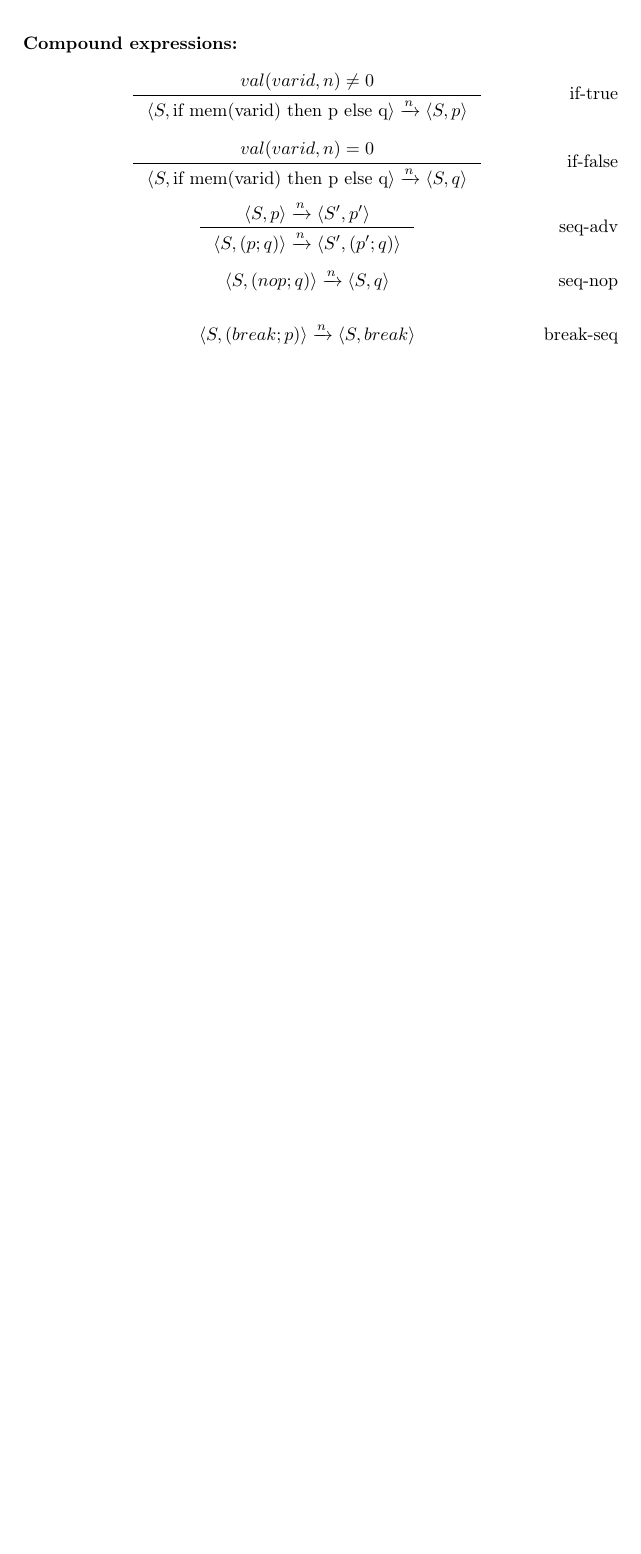
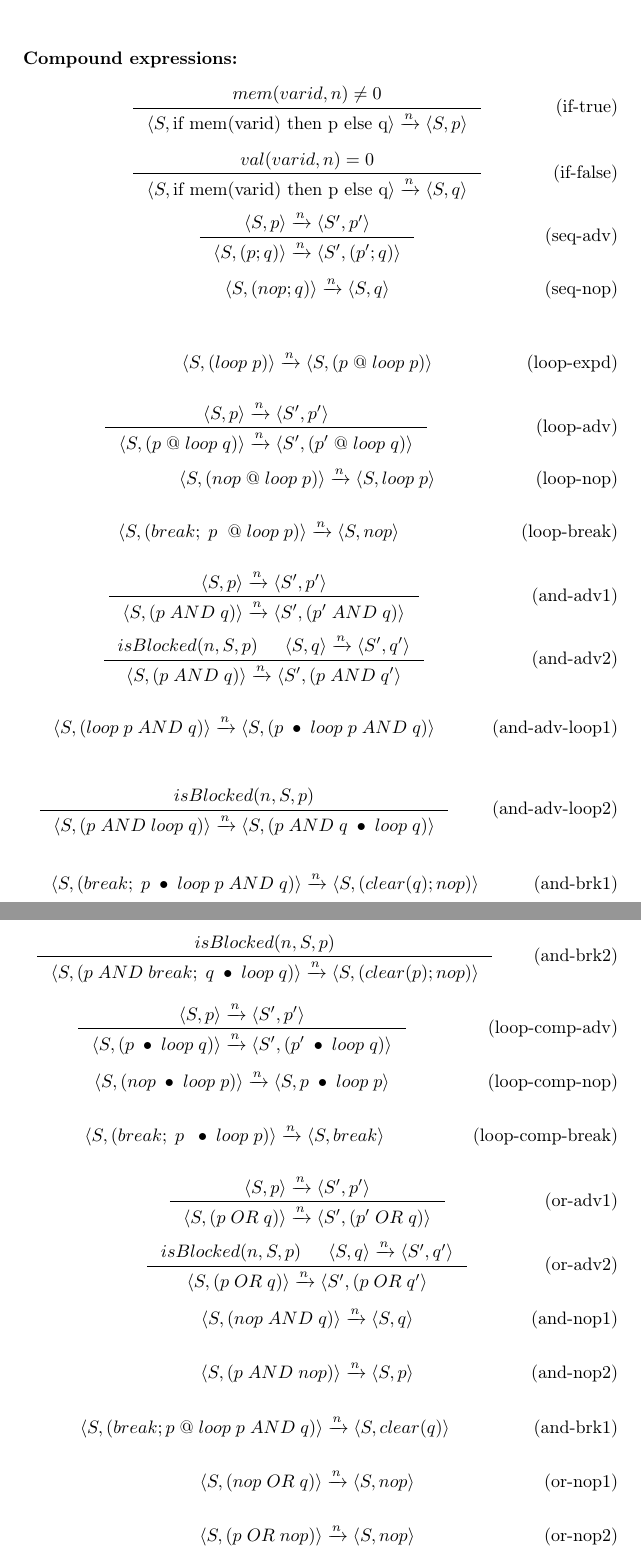
Before and after one commit to rodrimc/personal-notes, a LaTeX document (ceu-semantics/semantics.tex): part of page 2 of 2 before the commit and two parts of pages 2 and 3 of 3 after it, the two joined at a grey line, cut so that both start at the same text, the shorter picture padded with empty space. Compiled offline with pdfLaTeX.

Commit message:
Continue to define CÉU semantics.
I still need to review 'loop' rules within compositions

* ceu-semantics/semantics.pdf
* ceu-semantics/semantics.tex

```diff
--- a/ceu-semantics/semantics.tex
+++ b/ceu-semantics/semantics.tex
@@ -14,7 +14,8 @@
 
 \newcommand{\la}{\langle}
 \newcommand{\ra}{\rangle}
-\newcommand{\xra}[1]{\xrightarrow{#1}}
+\newcommand{\inner}{\xrightarrow{n}}
+\newcommand{\tuple}[1]{\langle#1\rangle}
 
 \begin{document}
 
@@ -106,40 +119,191 @@ where:
-  \la S, break \ra \xra{n} \la S, nop\ra
-    \tag *{break}
-\]
+% \[
+%   \tuple{ S, break } \inner \tuple{ S, nop}
+%     \tag *{break}
+% \]
 
 ~
 
 \textbf{Compound expressions:}
 %if-true
 \[
-  \inference{val(varid,n)\ne0}
-            {\la S, \textrm{if mem(varid) then p else q}\ra \xra{n} \la S, p\ra}
-            \tag*{if-true}
+  \inference{mem(varid,n)\ne0}
+            {\tuple{ S, \textrm{if mem(varid) then p else q}} \inner \tuple{ S, p}}
+            \tag{if-true}
 \]
 
+~
 %if-false
 \[
   \inference{val(varid,n)=0}
-            {\la S, \textrm{if mem(varid) then p else q}\ra \xra{n} \la S, q\ra}
-            \tag*{if-false}
+            {\tuple{ S, \textrm{if mem(varid) then p else q}} \inner \tuple{ S, q}}
+            \tag{if-false}
 \]
 
+~
 %seq-adv
 \[
-  \inference{\la S, p\ra \xra{n} \la S', p'\ra}
-            {\la S, (p ; q)\ra \xra{n} \la S', (p' ; q)\ra}
-            \tag*{seq-adv}
+  \inference{\tuple{ S, p} \inner \tuple{ S', p'}}
+            {\tuple{ S, (p ; q)} \inner \tuple{ S', (p' ; q)}}
+            \tag{seq-adv}
 \]
 
+~
 %seq-nop
 \[
-  \la S, (nop ; q)\ra \xra{n} \la S, q\ra
-    \tag*{seq-nop}
+  \tuple{ S, (nop ; q)} \inner \tuple{ S, q}
+    \tag{seq-nop}
 \]
 
+~
 %break-seq
+% \[
+%   \tuple{ S, (break ; p)} \inner \tuple{ S, break}
+%     \tag{break-seq}
+% \]
+
+%loop-expd
 \[
-  \la S, (break ; p)\ra \xra{n} \la S, break\ra
-    \tag*{break-seq}
+  \tuple{ S, (loop \;p)} \inner \tuple{ S, (p\; @\; loop \;p)}
+    \tag{loop-expd}
+\]
+
+~
+%loop-adv
+\[
+  \inference{\tuple{ S, p} \inner \tuple{ S', p'}}
+            {\tuple{ S, (p \; @ \; loop\; q)} \inner \tuple{ S', (p' \; @ \; loop \; q)}}
+            \tag{loop-adv}
+\]
+
+~
+%loop-nop
+\[
+  \tuple{ S, (nop\; @ \; loop \; p)} \inner \tuple{ S, loop \; p}
+    \tag{loop-nop}
+\]
+
+~
+%loop-break
+\[
+  \tuple{ S, (break ; \; p \; \; @ \; loop \; p) } \inner \tuple{ S, nop}
+    \tag{loop-break}
+\]
+
+~
+%and-adv1
+\[
+  \inference{\tuple{ S, p} \inner \tuple{ S', p'}}
+            {\tuple{ S, (p \; AND \; q)} \inner \tuple{ S', (p' \; AND \; q)}}
+            \tag{and-adv1}
+\]
+
+~
+%and-adv2
+\[
+  \inference{isBlocked(n,S,p) & \tuple{ S, q} \inner \tuple{ S', q'}}
+            {\tuple{ S, (p \; AND \; q)} \inner \tuple{ S', (p \; AND \; q'}}
+            \tag{and-adv2}
+\]
+
+~
+%and-adv-loop1
+\[
+  \tuple{S, (loop \; p \; AND \; q)} \inner \tuple{S, (p \; \bullet \; loop \; p \; AND  \; q)}
+  \tag{and-adv-loop1}
+\]
+
+~
+%and-adv-loop2
+\[
+  \inference {isBlocked(n,S,p)}
+             {\tuple{S, (p \; AND \; loop \; q)} \inner \tuple{S, (p \; AND \; q \; \bullet \; loop \; q)}}
+  \tag{and-adv-loop2}
+\]
+
+~
+%and-brk1
+\[
+  \tuple{S, (break; \; p \; \bullet \; loop \; p \; AND \; q)} \inner \tuple {S, (clear(q) ; nop)}
+  \tag{and-brk1}
+\]
+
+~
+%and-brk2
+\[
+  \inference{isBlocked(n,S,p)}
+            {\tuple{S, (p \; AND \; break; \; q \; \bullet \; loop \; q)} \inner \tuple {S, (clear(p) ; nop)}}
+  \tag{and-brk2}
+\]
+
+~
+%loop-comp-adv
+\[
+  \inference{\tuple{ S, p} \inner \tuple{ S', p'}}
+            {\tuple{ S, (p \; \bullet \; loop\; q)} \inner \tuple{ S', (p' \; \bullet \; loop \; q)}}
+            \tag{loop-comp-adv}
+\]
+
+~
+%loop-nop
+\[
+  \tuple{ S, (nop\; \bullet \; loop \; p)} \inner \tuple{ S, p \; \bullet \; loop \; p}
+    \tag{loop-comp-nop}
+\]
+
+~
+%loop-break
+\[
+  \tuple{ S, (break ; \; p \; \; \bullet \; loop \; p) } \inner \tuple{ S, break}
+    \tag{loop-comp-break}
+\]
+
+~
+%OR-adv1
+\[
+  \inference{\tuple{ S, p} \inner \tuple{ S', p'}}
+            {\tuple{ S, (p \; OR \; q)} \inner \tuple{ S', (p' \; OR \; q)}}
+            \tag{or-adv1}
+\]
+
+~
+%or-adv2
+\[
+  \inference{isBlocked(n,S,p) & \tuple{ S, q} \inner \tuple{ S', q'}}
+            {\tuple{ S, (p \; OR \; q)} \inner \tuple{ S', (p \; OR \; q'}}
+            \tag{or-adv2}
+\]
+
+~
+%and-nop1
+\[
+  \tuple{ S, (nop \; AND \; q)} \inner \tuple{S, q}
+  \tag{and-nop1}
+\]
+
+~
+%and-nop2
+\[
+  \tuple{ S, (p \; AND \; nop)} \inner \tuple{S, p}
+  \tag{and-nop2}
+\]
+
+~
+%and-brk1
+\[
+  \tuple{ S, (break ; p \; @ \;loop \; p \; AND \; q)} \inner \tuple{S, clear(q)}
+  \tag{and-brk1}
+\]
+~
+%or-nop1
+\[
+  \tuple{ S, (nop \; OR \; q)} \inner \tuple{S, nop}
+  \tag{or-nop1}
+\]
+
+~
+%or-nop2
+\[
+  \tuple{ S, (p \; OR \; nop)} \inner \tuple{S, nop}
+  \tag{or-nop2}
 \]
 \end{document}
```
Also changed, not shown: ceu-semantics/semantics.pdf, ceu-semantics/semantics.tex (36 more changed lines).
